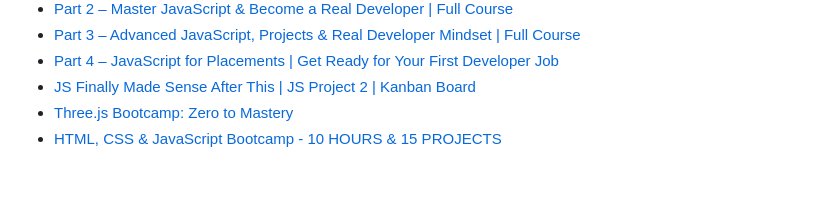
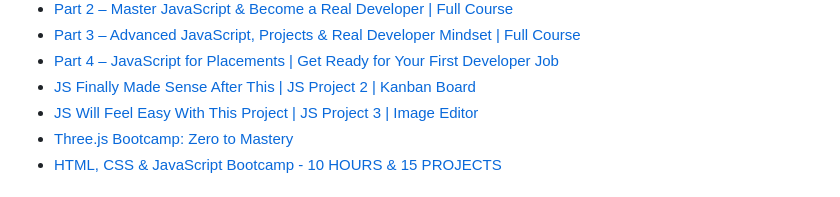
Before and after one commit to nishantsing/JS, a Markdown page: README.md, the part around the change. Rendered like a GitHub page.

```diff
--- a/README.md
+++ b/README.md
@@ -36,6 +36,7 @@
 - [Part 3 – Advanced JavaScript, Projects & Real Developer Mindset | Full Course](https://youtu.be/wH6uf20dpAo)
 - [Part 4 – JavaScript for Placements | Get Ready for Your First Developer Job](https://youtu.be/GVdBPJzmwQg)
 - [JS Finally Made Sense After This | JS Project 2 | Kanban Board](https://youtu.be/2aHJ-MKY1b0?list=PLbtI3_MArDOnNvk8CCCSR01CQ8B8iNh-A)
+- [JS Will Feel Easy With This Project | JS Project 3 | Image Editor](https://youtu.be/SjgTkATAuxw)
 - [Three.js Bootcamp: Zero to Mastery](https://zerotomastery.io/courses/learn-three-js/)
 - [HTML, CSS & JavaScript Bootcamp - 10 HOURS & 15 PROJECTS ](https://youtu.be/kAiX0itnonM)
 
```
